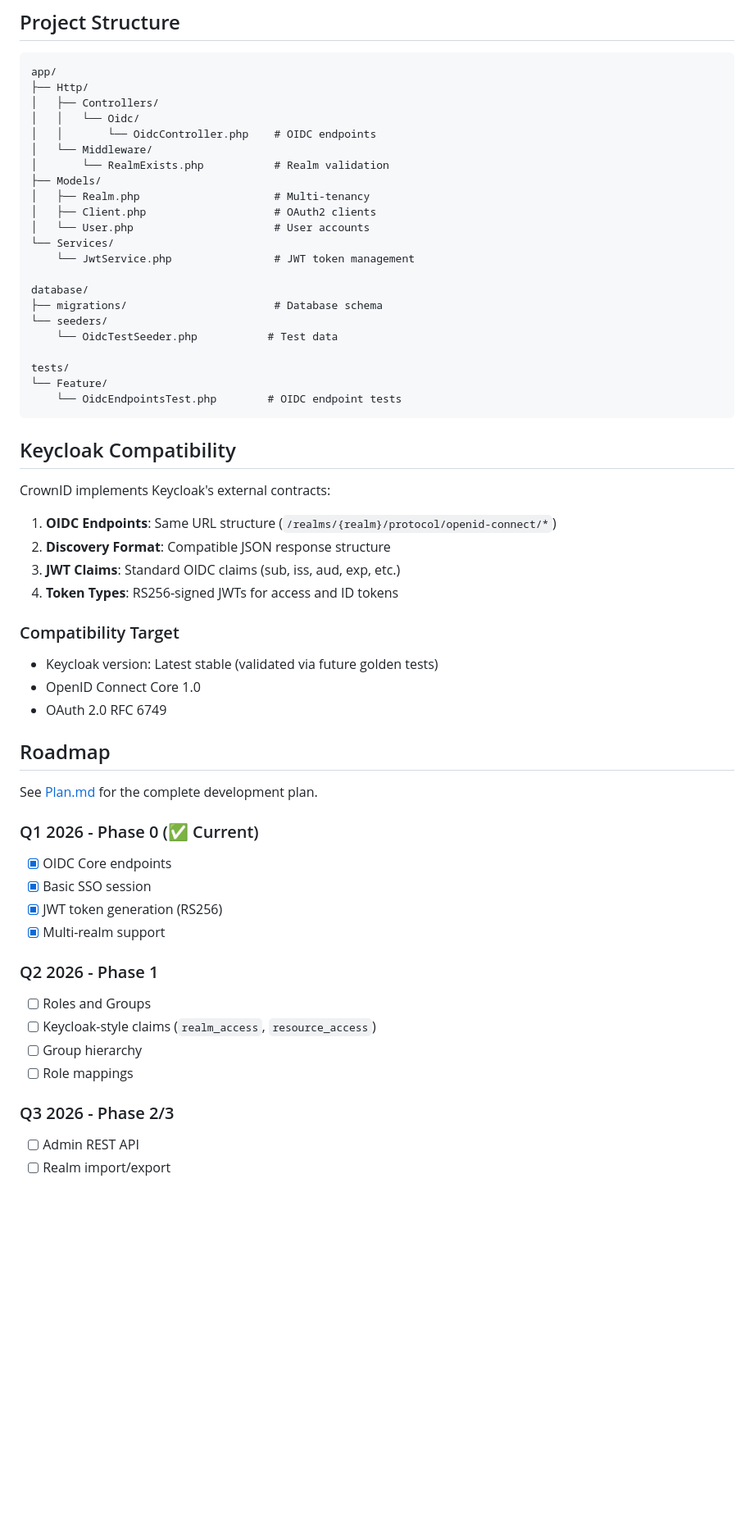
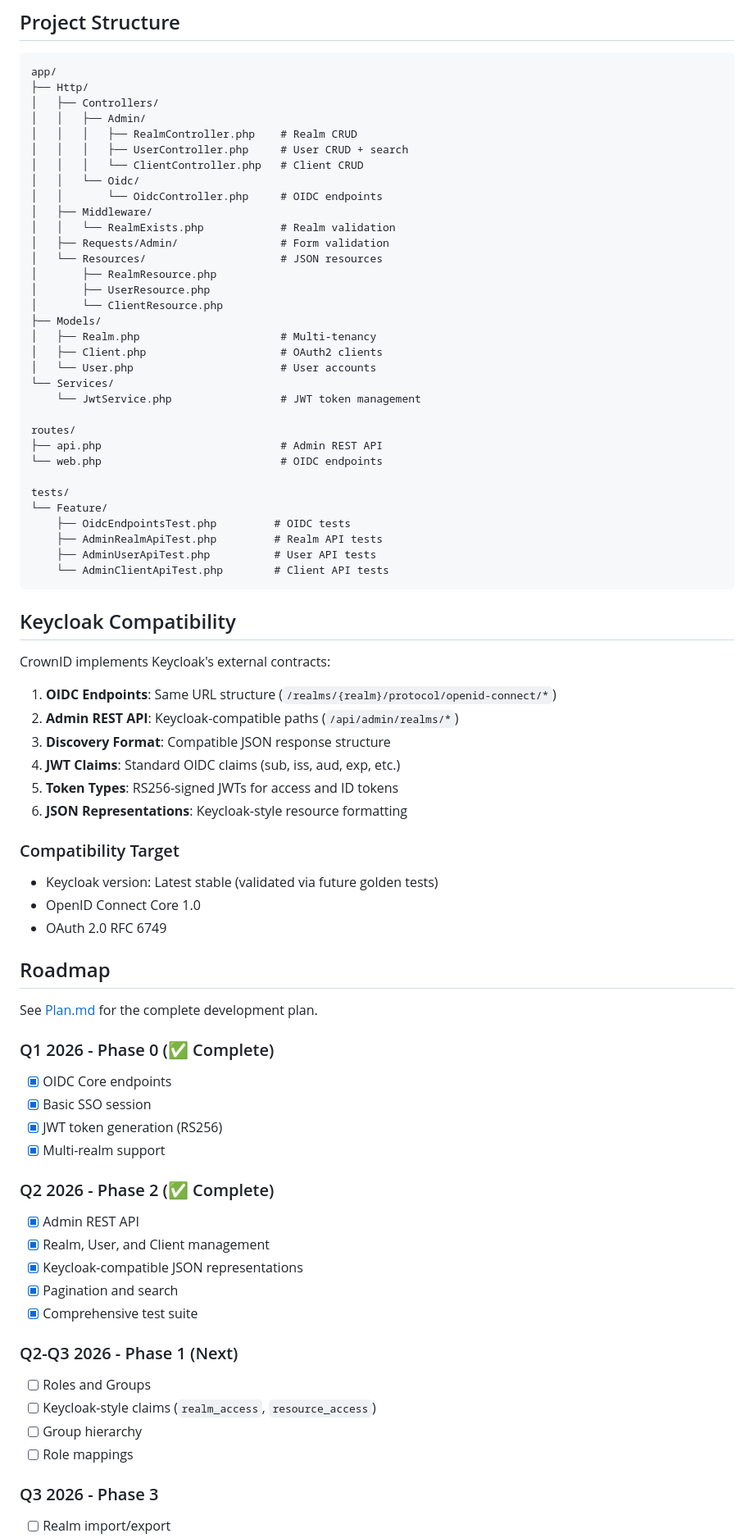
Before and after one commit to md-riaz/CrownID, a Markdown page: README.md, the part around one of its changes. Shown at 82% size. GitHub-like rendering; blank space fills up the shorter version.

Commit message:
Update README with Admin REST API documentation
Co-authored-by: md-riaz <33659227+md-riaz@users.noreply.github.com>

````diff
--- a/README.md
+++ b/README.md
@@ -105,25 +147,36 @@ composer dev
 app/
 ├── Http/
 │   ├── Controllers/
+│   │   ├── Admin/
+│   │   │   ├── RealmController.php    # Realm CRUD
+│   │   │   ├── UserController.php     # User CRUD + search
+│   │   │   └── ClientController.php   # Client CRUD
 │   │   └── Oidc/
-│   │       └── OidcController.php    # OIDC endpoints
-│   └── Middleware/
-│       └── RealmExists.php           # Realm validation
+│   │       └── OidcController.php     # OIDC endpoints
+│   ├── Middleware/
+│   │   └── RealmExists.php            # Realm validation
+│   ├── Requests/Admin/                # Form validation
+│   └── Resources/                     # JSON resources
+│       ├── RealmResource.php
+│       ├── UserResource.php
+│       └── ClientResource.php
 ├── Models/
-│   ├── Realm.php                     # Multi-tenancy
-│   ├── Client.php                    # OAuth2 clients
-│   └── User.php                      # User accounts
+│   ├── Realm.php                      # Multi-tenancy
+│   ├── Client.php                     # OAuth2 clients
+│   └── User.php                       # User accounts
 └── Services/
-    └── JwtService.php                # JWT token management
+    └── JwtService.php                 # JWT token management
 
-database/
-├── migrations/                       # Database schema
-└── seeders/
-    └── OidcTestSeeder.php           # Test data
+routes/
+├── api.php                            # Admin REST API
+└── web.php                            # OIDC endpoints
 
 tests/
 └── Feature/
-    └── OidcEndpointsTest.php        # OIDC endpoint tests
+    ├── OidcEndpointsTest.php         # OIDC tests
+    ├── AdminRealmApiTest.php         # Realm API tests
+    ├── AdminUserApiTest.php          # User API tests
+    └── AdminClientApiTest.php        # Client API tests
 ```
 
 ## Keycloak Compatibility
@@ -131,9 +184,11 @@ tests/
 CrownID implements Keycloak's external contracts:
 
 1. **OIDC Endpoints**: Same URL structure (`/realms/{realm}/protocol/openid-connect/*`)
-2. **Discovery Format**: Compatible JSON response structure
-3. **JWT Claims**: Standard OIDC claims (sub, iss, aud, exp, etc.)
-4. **Token Types**: RS256-signed JWTs for access and ID tokens
+2. **Admin REST API**: Keycloak-compatible paths (`/api/admin/realms/*`)
+3. **Discovery Format**: Compatible JSON response structure
+4. **JWT Claims**: Standard OIDC claims (sub, iss, aud, exp, etc.)
+5. **Token Types**: RS256-signed JWTs for access and ID tokens
+6. **JSON Representations**: Keycloak-style resource formatting
 
 ### Compatibility Target
 
@@ -145,18 +200,24 @@ CrownID implements Keycloak's external contracts:
 
 See [Plan.md](Plan.md) for the complete development plan.
 
-### Q1 2026 - Phase 0 (✅ Current)
+### Q1 2026 - Phase 0 (✅ Complete)
 - [x] OIDC Core endpoints
 - [x] Basic SSO session
 - [x] JWT token generation (RS256)
 - [x] Multi-realm support
 
-### Q2 2026 - Phase 1
+### Q2 2026 - Phase 2 (✅ Complete)
+- [x] Admin REST API
+- [x] Realm, User, and Client management
+- [x] Keycloak-compatible JSON representations
+- [x] Pagination and search
+- [x] Comprehensive test suite
+
+### Q2-Q3 2026 - Phase 1 (Next)
 - [ ] Roles and Groups
 - [ ] Keycloak-style claims (`realm_access`, `resource_access`)
 - [ ] Group hierarchy
 - [ ] Role mappings
 
-### Q3 2026 - Phase 2/3
-- [ ] Admin REST API
+### Q3 2026 - Phase 3
 - [ ] Realm import/export
````
Also changed, not shown: other parts of README.md (+45 -2 lines).
